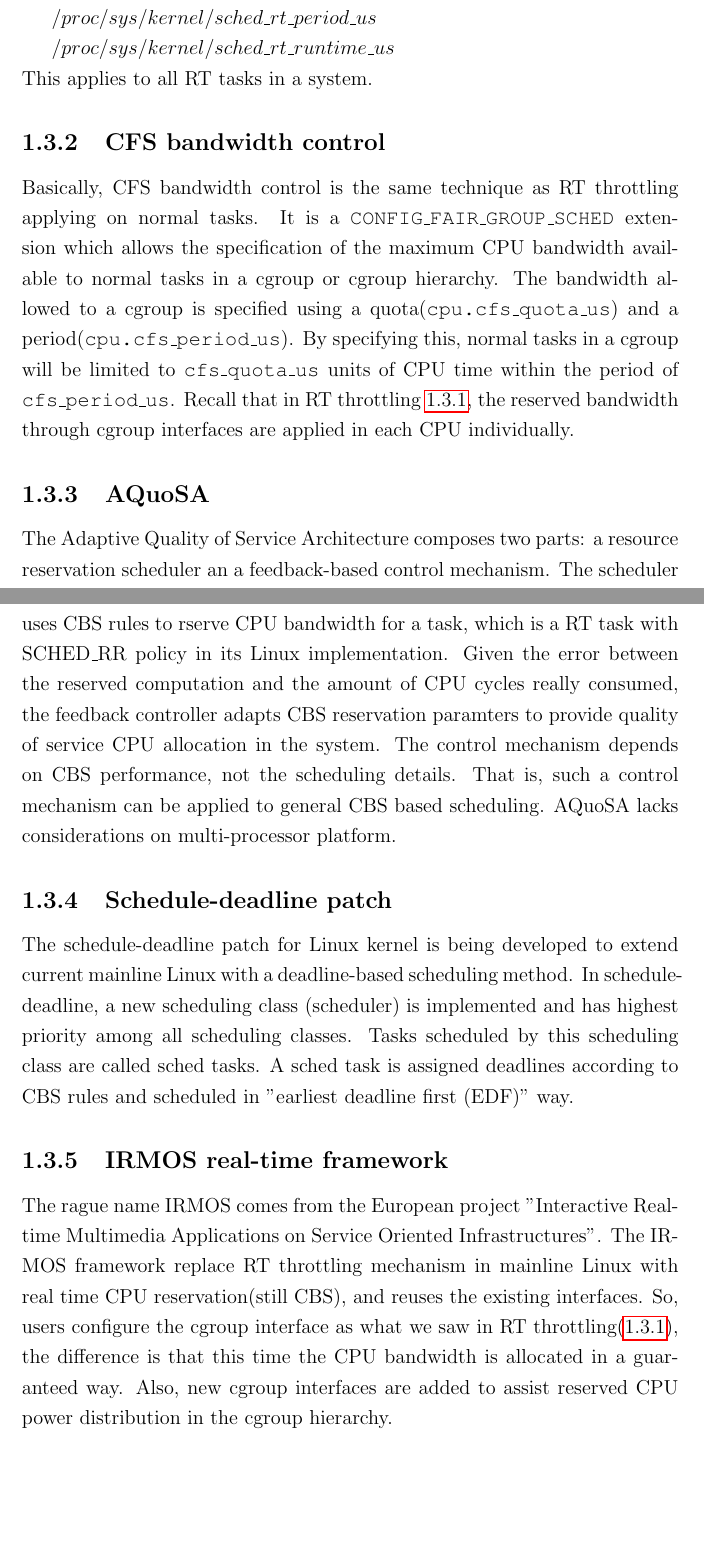
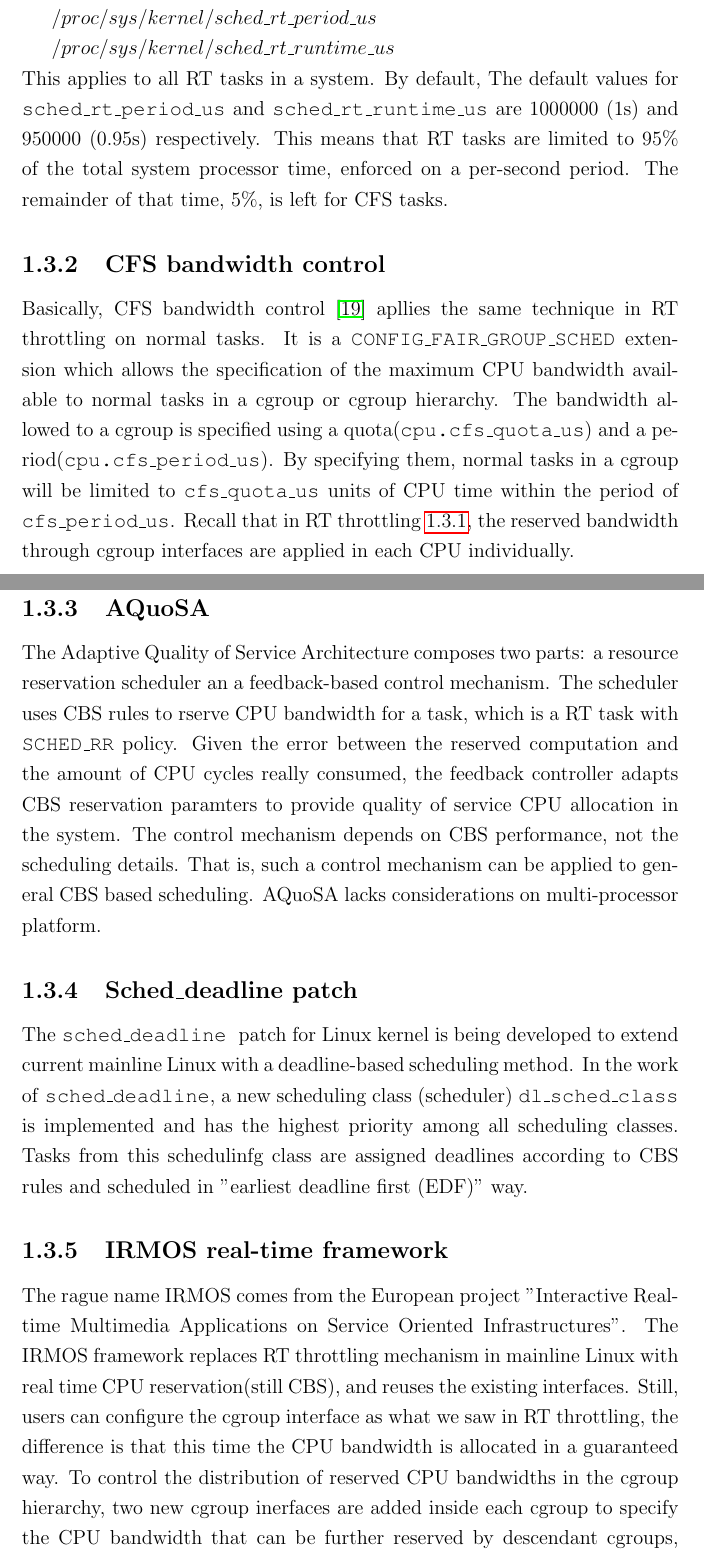
Before and after one commit to YIYAYIYAYOUCHENG/thesis, a LaTeX thesis (main.tex, which reads background.tex): two parts of pages 27 and 28 of 83 before the commit and two parts of pages 27 and 28 of 84 after it, joined at a grey line, cut so that both start at the same text, the shorter picture padded with empty space. Compiled offline with pdfLaTeX.

Commit message:
thesis draft 1.0

```diff
--- a/background.tex
+++ b/background.tex
@@ -549,25 +553,33 @@
 	$/proc/sys/kernel/sched\_rt\_period\_us$
 
 	$/proc/sys/kernel/sched\_rt\_runtime\_us$
-\\This applies to all RT tasks in a system.
+\\This applies to all RT tasks in a system. By default,
+The default values for \texttt{sched\_rt\_period\_us} and
+\texttt{sched\_rt\_runtime\_us} are 1000000 (1s) and 950000 (0.95s)
+respectively. This means that RT tasks are limited to 95\% of the total
+system processor time, enforced on a per-second period. The remainder
+of that time, 5\%, is left for CFS tasks.
 
-\subsection{CFS bandwidth control\label{RelatedWork_CFS}}
-Basically, CFS bandwidth control is the same technique as RT throttling
-applying on normal tasks. It is a \texttt{CONFIG\_FAIR\_GROUP\_SCHED}
+\subsection{CFS bandwidth control\label{sec:RelatedWork_CFS}}
+
+Basically, CFS bandwidth control~\cite{cfs-bwc} apllies the same technique
+in RT throttling on normal tasks. It is a \texttt{CONFIG\_FAIR\_GROUP\_SCHED}
 extension which allows the specification of the maximum CPU bandwidth
-available to normal tasks  in a cgroup or cgroup hierarchy.
+available to normal tasks in a cgroup or cgroup hierarchy.
 The bandwidth allowed to a cgroup is specified using a
 quota(\texttt{cpu.cfs\_quota\_us}) and a period(\texttt{cpu.cfs\_period\_us}).
-By specifying this, normal tasks in a cgroup will be limited to
+By specifying them, normal tasks in a cgroup will be limited to
 \texttt{cfs\_quota\_us} units of CPU time within the period of
 \texttt{cfs\_period\_us}. Recall that in RT throttling \ref{sec:RelatedWork_RT},
 the reserved bandwidth through cgroup interfaces are applied in each CPU
 individually.
-\subsection{AQuoSA\label{sec:AQuoSA}}
+
+\subsection{AQuoSA\label{sec:RelatedWork_AQuoSA}}
+
 The Adaptive Quality of Service Architecture composes two parts:
 a resource reservation scheduler an a feedback-based
 control mechanism. The scheduler uses CBS rules to rserve CPU bandwidth for
-a task, which is a RT task with SCHED\_RR policy in its Linux implementation.
+a task, which is a RT task with \texttt{SCHED\_RR} policy.
 Given the error between the reserved computation and the amount of CPU cycles
 really consumed, the feedback controller adapts CBS reservation paramters to
 provide quality of service CPU allocation in the system.
@@ -575,23 +587,27 @@
 That is, such a control mechanism can be applied to general CBS based
 scheduling. AQuoSA lacks considerations on multi-processor platform.
 
-\subsection{Schedule-deadline patch}
-The schedule-deadline patch for Linux kernel is being developed to extend
-current mainline Linux with a deadline-based scheduling method.
-In schedule-deadline, a new scheduling class (scheduler) is implemented and
-has highest priority among all scheduling classes. Tasks scheduled by this
-scheduling class are called sched tasks. A sched task is assigned deadlines
-according to CBS rules and scheduled in ''earliest deadline first (EDF)'' way.
-\subsection{IRMOS real-time framework}
+\subsection{Sched\_deadline patch\label{sec:RelatedWork_dl}}
+The \texttt{sched\_deadline }patch for Linux kernel is being developed
+to extend current mainline Linux with a deadline-based scheduling method.
+In the work of \texttt{sched\_deadline}, a new scheduling class (scheduler)
+\texttt{dl\_sched\_class} is implemented and has the highest priority among
+all scheduling classes. Tasks from this schedulinfg class are assigned
+deadlines according to CBS rules and scheduled in ''earliest deadline first
+(EDF)'' way.
+
+\subsection{IRMOS real-time framework\label{sec:RelatedWork_irmos}}
 The rague name IRMOS comes from the European project ''Interactive Real-time
 Multimedia Applications on Service Oriented Infrastructures''.
-The IRMOS
-framework replace RT throttling mechanism in mainline Linux with real time
-CPU reservation(still CBS), and reuses the existing interfaces. So, users
-configure the cgroup interface as what we saw in RT
-throttling(\ref{sec:RelatedWork_RT}), the difference is that this time the CPU
-bandwidth is allocated in a guaranteed way. Also, new cgroup interfaces are
-added to assist reserved CPU power distribution in the cgroup hierarchy.
+The IRMOS framework replaces RT throttling mechanism in mainline Linux with
+real time CPU reservation(still CBS), and reuses the existing interfaces.
+Still, users can configure the cgroup interface as what we saw in RT
+throttling, the difference is that this time the CPU
+bandwidth is allocated in a guaranteed way. To control the distribution of
+reserved CPU bandwidths in the cgroup hierarchy, two new cgroup inerfaces
+are added inside each cgroup to specify the CPU bandwidth that can be
+further reserved by descendant cgroups, which of course should not exceed
+the reserved bandwidth in this cgroup.
 
 %%% Local Variables:
 %%% mode: latex
```
Also changed, not shown: biblio.bib (+20 -0 lines), introduction.tex (+2 -2 lines), background.tex (16 more changed lines), 1 other file.
